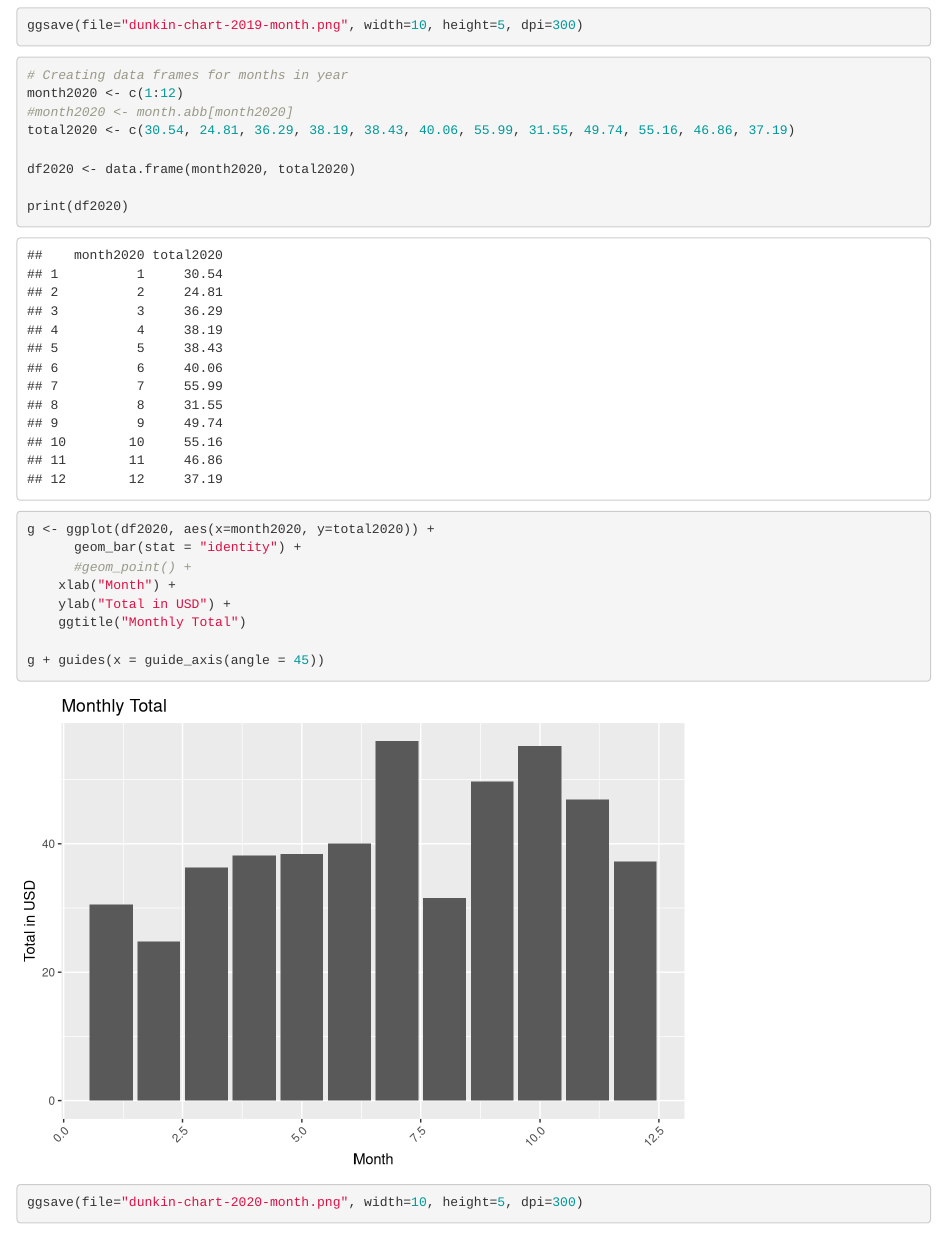
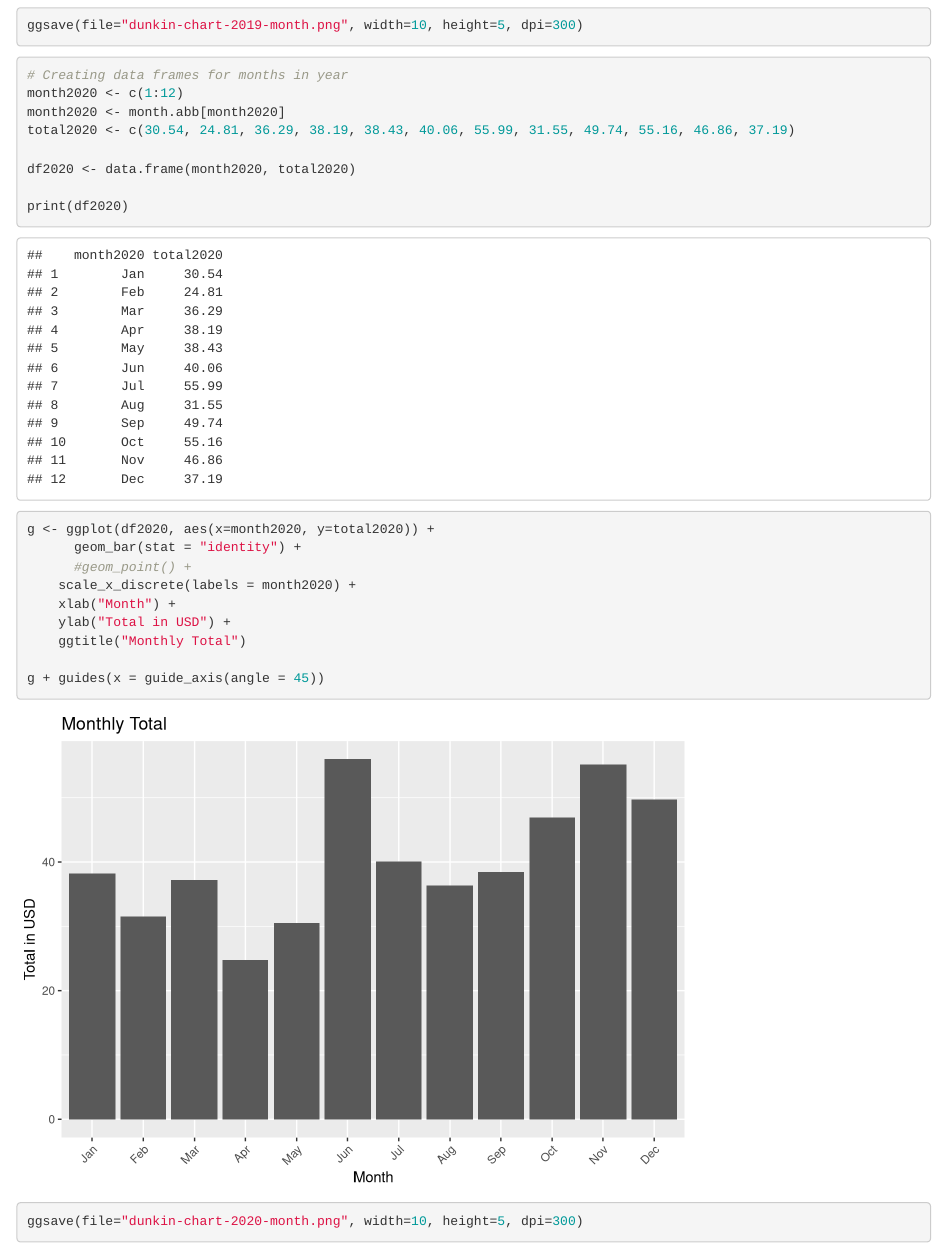
Before and after one commit to cpintor/dunkin-2020, an R Markdown document (Dunkin-total.Rmd): the page in a window 1100 px wide, from 5050 px down. Rendered offline with R 4.5, knitr and Pandoc, with nearby package versions; some code elsewhere in the file could not run offline.

Commit message:
Adding new charts

````diff
--- a/Dunkin-total.Rmd
+++ b/Dunkin-total.Rmd
@@ -66,7 +66,7 @@ ggsave(file="dunkin-chart-2019-month.png", width=10, height=5, dpi=300)
 ```{r}
 # Creating data frames for months in year
 month2020 <- c(1:12)
-#month2020 <- month.abb[month2020]
+month2020 <- month.abb[month2020]
 total2020 <- c(30.54, 24.81, 36.29, 38.19, 38.43, 40.06, 55.99, 31.55, 49.74, 55.16, 46.86, 37.19)
 
 df2020 <- data.frame(month2020, total2020)
@@ -76,6 +76,7 @@ print(df2020)
 g <- ggplot(df2020, aes(x=month2020, y=total2020)) +
       geom_bar(stat = "identity") +
       #geom_point() +
+    scale_x_discrete(labels = month2020) +
     xlab("Month") +
     ylab("Total in USD") +
     ggtitle("Monthly Total")
````
Also changed, not shown: dunkin-chart-2019-month.png, dunkin-chart-2020-month.png.
